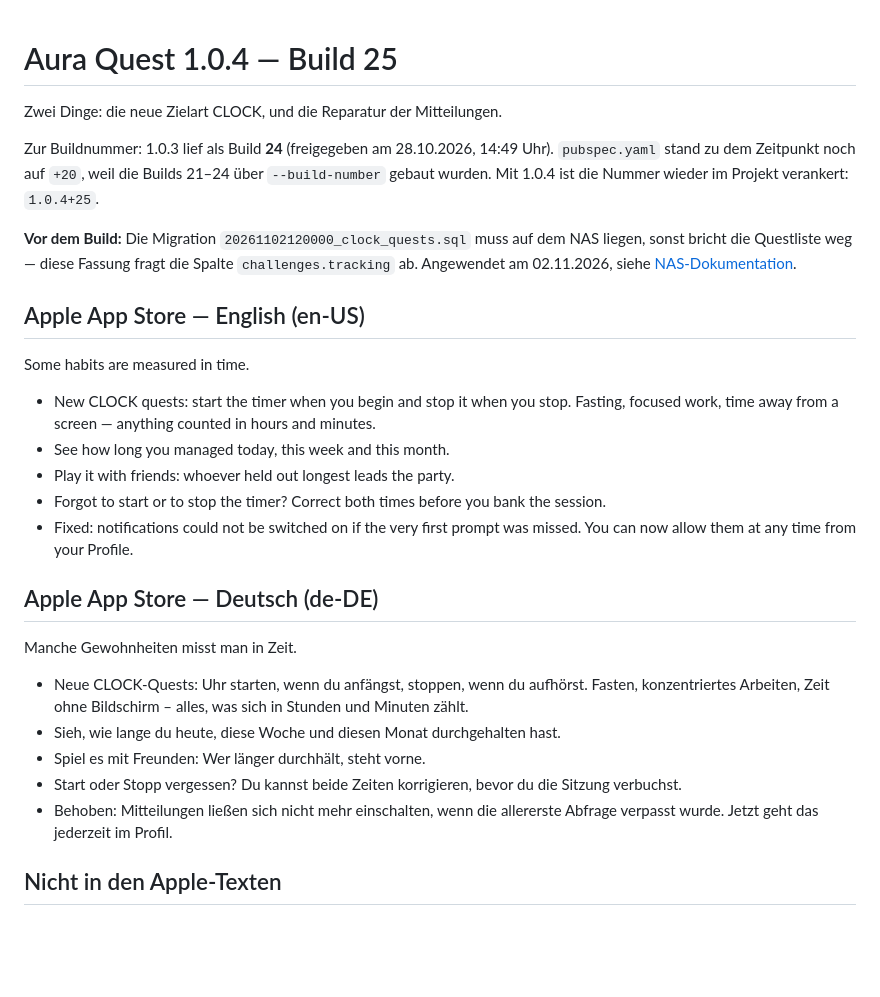
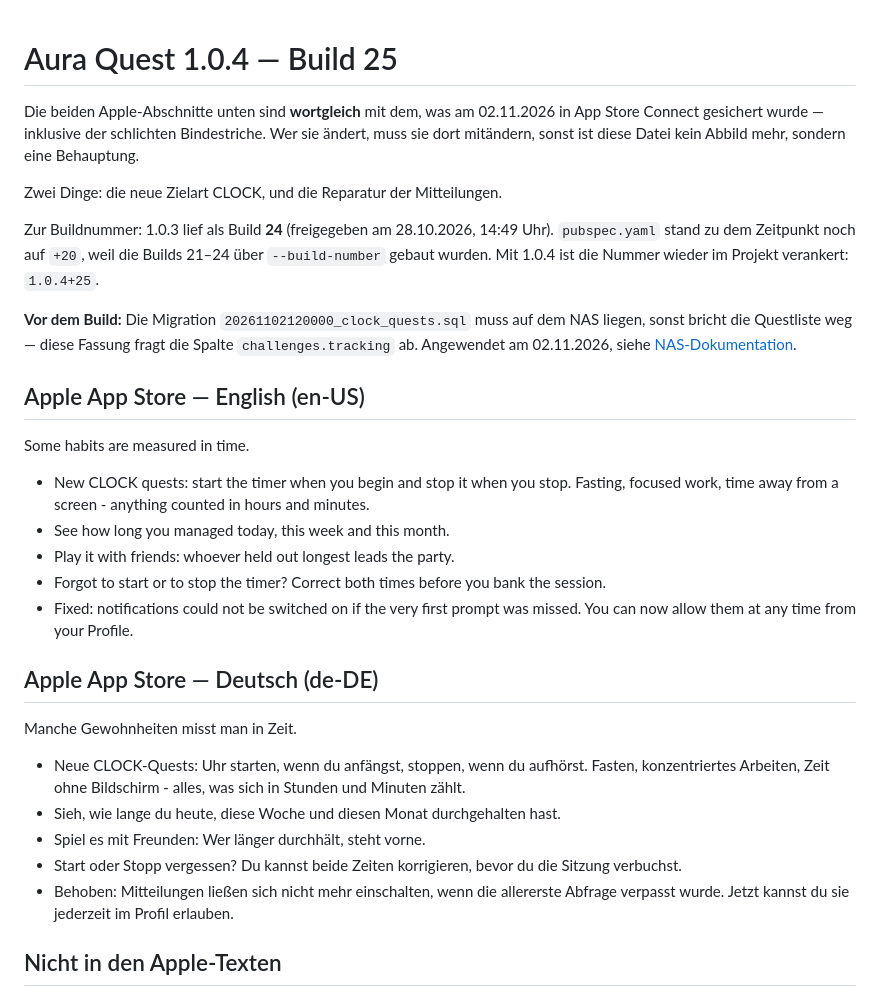
Before and after one commit to brenzelB/Aura100, a Markdown page: deploy/store/RELEASE_NOTES_1.0.4.md, the part around the change. Drawn GitHub-style; blank space fills up the shorter version.

Commit message:
docs(store): make the 1.0.4 notes match App Store Connect word for word
The previous commit claimed the file and App Store Connect matched.
They did not, in three places: one German bullet was reworded while
typing, and two dashes became plain hyphens because I avoided exotic
characters in the browser field.

Small differences, but the file's only job is to be a faithful record
of what is live. Aligned to what is actually saved there, and said so
at the top so the next edit keeps both in step.

Co-Authored-By: Claude Opus 5 <noreply@anthropic.com>

```diff
--- a/deploy/store/RELEASE_NOTES_1.0.4.md
+++ b/deploy/store/RELEASE_NOTES_1.0.4.md
@@ -1,4 +1,9 @@
 # Aura Quest 1.0.4 — Build 25
+
+Die beiden Apple-Abschnitte unten sind **wortgleich** mit dem, was am
+02.11.2026 in App Store Connect gesichert wurde — inklusive der schlichten
+Bindestriche. Wer sie ändert, muss sie dort mitändern, sonst ist diese Datei
+kein Abbild mehr, sondern eine Behauptung.
 
 Zwei Dinge: die neue Zielart CLOCK, und die Reparatur der Mitteilungen.
 
@@ -16,7 +21,7 @@ NAS liegen, sonst bricht die Questliste weg — diese Fassung fragt die Spalte
 
 Some habits are measured in time.
 
-- New CLOCK quests: start the timer when you begin and stop it when you stop. Fasting, focused work, time away from a screen — anything counted in hours and minutes.
+- New CLOCK quests: start the timer when you begin and stop it when you stop. Fasting, focused work, time away from a screen - anything counted in hours and minutes.
 - See how long you managed today, this week and this month.
 - Play it with friends: whoever held out longest leads the party.
 - Forgot to start or to stop the timer? Correct both times before you bank the session.
@@ -26,11 +31,11 @@ Some habits are measured in time.
 
 Manche Gewohnheiten misst man in Zeit.
 
-- Neue CLOCK-Quests: Uhr starten, wenn du anfängst, stoppen, wenn du aufhörst. Fasten, konzentriertes Arbeiten, Zeit ohne Bildschirm – alles, was sich in Stunden und Minuten zählt.
+- Neue CLOCK-Quests: Uhr starten, wenn du anfängst, stoppen, wenn du aufhörst. Fasten, konzentriertes Arbeiten, Zeit ohne Bildschirm - alles, was sich in Stunden und Minuten zählt.
 - Sieh, wie lange du heute, diese Woche und diesen Monat durchgehalten hast.
 - Spiel es mit Freunden: Wer länger durchhält, steht vorne.
 - Start oder Stopp vergessen? Du kannst beide Zeiten korrigieren, bevor du die Sitzung verbuchst.
-- Behoben: Mitteilungen ließen sich nicht mehr einschalten, wenn die allererste Abfrage verpasst wurde. Jetzt geht das jederzeit im Profil.
+- Behoben: Mitteilungen ließen sich nicht mehr einschalten, wenn die allererste Abfrage verpasst wurde. Jetzt kannst du sie jederzeit im Profil erlauben.
 
 ## Nicht in den Apple-Texten
 
```
